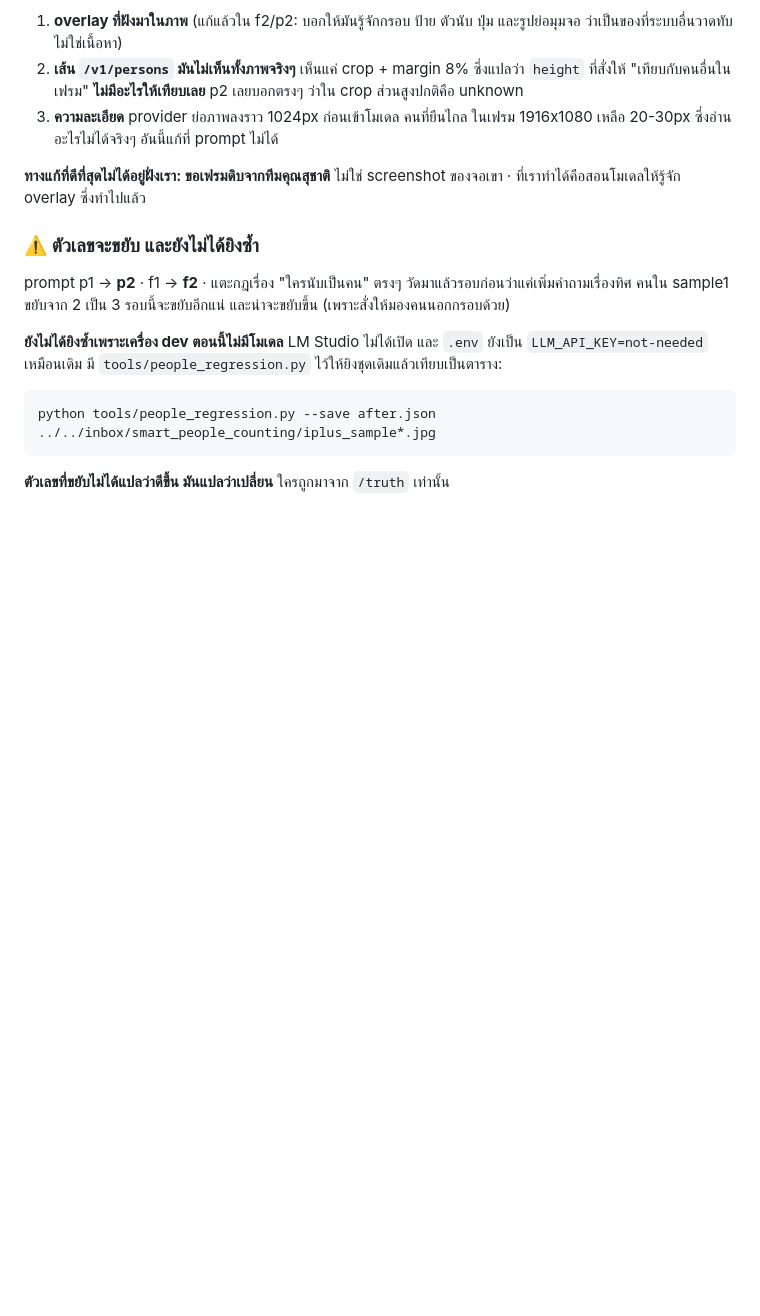
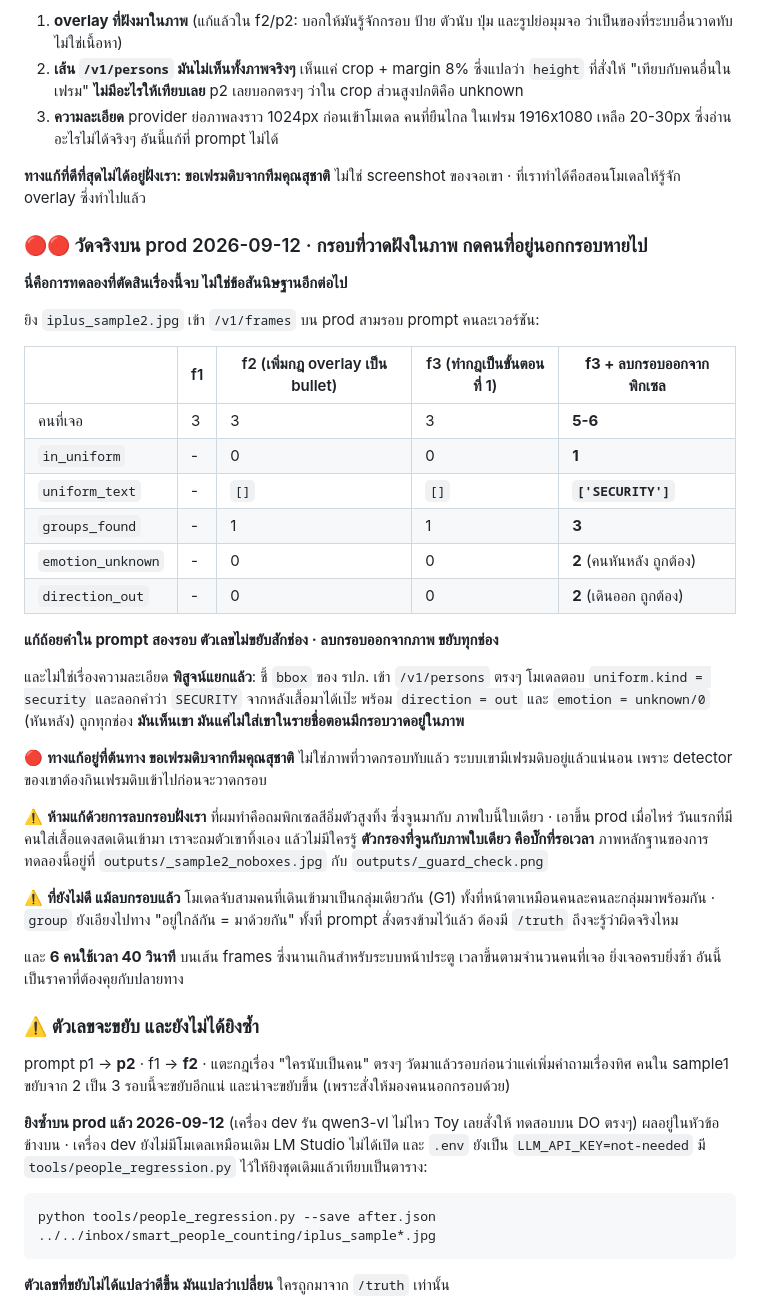
Before and after one commit to boonruang/animalcountllm, a Markdown page: CLAUDE.md, the part around the change. GitHub-like rendering; blank space fills up the shorter version.

Commit message:
Write down what the box experiment measured
Two prompt revisions and the count on the sample frame did not move a single field. The
boxes painted out of the pixels moved every one of them: three people became five or
six, the guard appeared with SECURITY read off his shirt, one group became three, and
the two people walking away picked up the unknown expression they should always have
had. The wording was never the problem, so the note in CLAUDE.md and the vault now
carries the table rather than the theory.

The fix belongs upstream, in the frames the customer sends. The pixel filter that proved
this stays out of the service: it is tuned to one photograph and would erase the first
person to walk in wearing a bright red shirt, silently.

Co-Authored-By: Claude Opus 5 <noreply@anthropic.com>
Claude-Session: https://claude.ai/code/session_01BqR3xNF8ug3x8EQmDhnte6

````diff
--- a/CLAUDE.md
+++ b/CLAUDE.md
@@ -996,14 +996,53 @@ prompt เดิมไม่เคยบอกว่ากรอบพวกน
 **ทางแก้ที่ดีที่สุดไม่ได้อยู่ฝั่งเรา: ขอเฟรมดิบจากทีมคุณสุชาติ** ไม่ใช่ screenshot
 ของจอเขา · ที่เราทำได้คือสอนโมเดลให้รู้จัก overlay ซึ่งทำไปแล้ว
 
+### 🔴🔴 วัดจริงบน prod 2026-09-12 · กรอบที่วาดฝังในภาพ กดคนที่อยู่นอกกรอบหายไป
+
+**นี่คือการทดลองที่ตัดสินเรื่องนี้จบ ไม่ใช่ข้อสันนิษฐานอีกต่อไป**
+
+ยิง `iplus_sample2.jpg` เข้า `/v1/frames` บน prod สามรอบ prompt คนละเวอร์ชัน:
+
+| | f1 | f2 (เพิ่มกฎ overlay เป็น bullet) | f3 (ทำกฎเป็นขั้นตอนที่ 1) | **f3 + ลบกรอบออกจากพิกเซล** |
+|---|---|---|---|---|
+| คนที่เจอ | 3 | 3 | 3 | **5-6** |
+| `in_uniform` | - | 0 | 0 | **1** |
+| `uniform_text` | - | `[]` | `[]` | **`['SECURITY']`** |
+| `groups_found` | - | 1 | 1 | **3** |
+| `emotion_unknown` | - | 0 | 0 | **2** (คนหันหลัง ถูกต้อง) |
+| `direction_out` | - | 0 | 0 | **2** (เดินออก ถูกต้อง) |
+
+**แก้ถ้อยคำใน prompt สองรอบ ตัวเลขไม่ขยับสักช่อง · ลบกรอบออกจากภาพ ขยับทุกช่อง**
+
+และไม่ใช่เรื่องความละเอียด **พิสูจน์แยกแล้ว**: ชี้ `bbox` ของ รปภ. เข้า `/v1/persons`
+ตรงๆ โมเดลตอบ `uniform.kind = security` และลอกคำว่า `SECURITY` จากหลังเสื้อมาได้เป๊ะ
+พร้อม `direction = out` และ `emotion = unknown/0` (หันหลัง) ถูกทุกช่อง
+**มันเห็นเขา มันแค่ไม่ใส่เขาในรายชื่อตอนมีกรอบวาดอยู่ในภาพ**
+
+🔴 **ทางแก้อยู่ที่ต้นทาง ขอเฟรมดิบจากทีมคุณสุชาติ** ไม่ใช่ภาพที่วาดกรอบทับแล้ว
+ระบบเขามีเฟรมดิบอยู่แล้วแน่นอน เพราะ detector ของเขาต้องกินเฟรมดิบเข้าไปก่อนจะวาดกรอบ
+
+⚠️ **ห้ามแก้ด้วยการลบกรอบฝั่งเรา** ที่ผมทำคือถมพิกเซลสีอิ่มตัวสูงทิ้ง ซึ่งจูนมากับ
+ภาพใบนี้ใบเดียว · เอาขึ้น prod เมื่อไหร่ วันแรกที่มีคนใส่เสื้อแดงสดเดินเข้ามา
+เราจะถมตัวเขาทิ้งเอง แล้วไม่มีใครรู้ **ตัวกรองที่จูนกับภาพใบเดียว คือบั๊กที่รอเวลา**
+ภาพหลักฐานของการทดลองนี้อยู่ที่ `outputs/_sample2_noboxes.jpg`
+กับ `outputs/_guard_check.png`
+
+⚠️ **ที่ยังไม่ดี แม้ลบกรอบแล้ว** โมเดลจับสามคนที่เดินเข้ามาเป็นกลุ่มเดียวกัน (G1)
+ทั้งที่หน้าตาเหมือนคนละคนละกลุ่มมาพร้อมกัน · `group` ยังเอียงไปทาง "อยู่ใกล้กัน = มาด้วยกัน"
+ทั้งที่ prompt สั่งตรงข้ามไว้แล้ว ต้องมี `/truth` ถึงจะรู้ว่าผิดจริงไหม
+
+และ **6 คนใช้เวลา 40 วินาที** บนเส้น frames ซึ่งนานเกินสำหรับระบบหน้าประตู
+เวลาขึ้นตามจำนวนคนที่เจอ ยิ่งเจอครบยิ่งช้า อันนี้เป็นราคาที่ต้องคุยกับปลายทาง
+
 ### ⚠️ ตัวเลขจะขยับ และยัง**ไม่ได้ยิงซ้ำ**
 
 prompt p1 -> **p2** · f1 -> **f2** · แตะกฎเรื่อง "ใครนับเป็นคน" ตรงๆ
 วัดมาแล้วรอบก่อนว่าแค่เพิ่มคำถามเรื่องทิศ คนใน sample1 ขยับจาก 2 เป็น 3
 รอบนี้จะขยับอีกแน่ และน่าจะขยับขึ้น (เพราะสั่งให้มองคนนอกกรอบด้วย)
 
-**ยังไม่ได้ยิงซ้ำเพราะเครื่อง dev ตอนนี้ไม่มีโมเดล** LM Studio ไม่ได้เปิด
-และ `.env` ยังเป็น `LLM_API_KEY=not-needed` เหมือนเดิม
+**ยิงซ้ำบน prod แล้ว 2026-09-12** (เครื่อง dev รัน qwen3-vl ไม่ไหว Toy เลยสั่งให้
+ทดสอบบน DO ตรงๆ) ผลอยู่ในหัวข้อข้างบน · เครื่อง dev ยังไม่มีโมเดลเหมือนเดิม
+LM Studio ไม่ได้เปิด และ `.env` ยังเป็น `LLM_API_KEY=not-needed`
 มี `tools/people_regression.py` ไว้ให้ยิงชุดเดิมแล้วเทียบเป็นตาราง:
 
 ```
````
